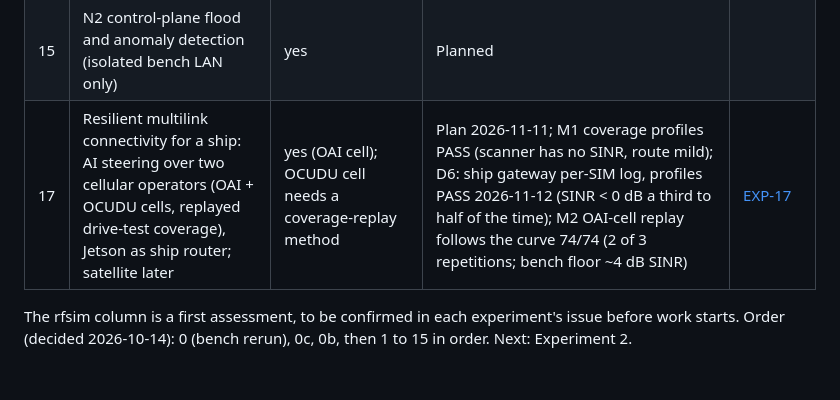
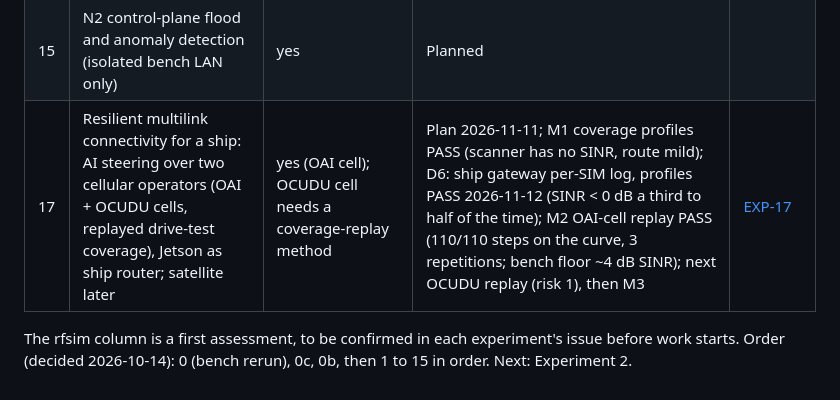
Before and after one commit to rediramli/R-D-Testbed, a Markdown page: docs/experiments/README.md, the part around the change. GitHub-like rendering.

Commit message:
EXP-17 M2: OAI-cell replay PASS over 3 repetitions (110/110 steps on the curve)
Co-Authored-By: Claude Opus 5.5 <noreply@anthropic.com>

```diff
--- a/docs/experiments/README.md
+++ b/docs/experiments/README.md
@@ -45,7 +45,7 @@ Teaching material built on these experiments (theory, formulas, worked examples,
 | 13 | Network identity: PLMN, TAC and subscriber provisioning | PLMN yes; writing physical SIM cards needs hardware | Planned | |
 | 14 | Core network procedures end to end | yes | Planned | |
 | 15 | N2 control-plane flood and anomaly detection (isolated bench LAN only) | yes | Planned | |
-| 17 | Resilient multilink connectivity for a ship: AI steering over two cellular operators (OAI + OCUDU cells, replayed drive-test coverage), Jetson as ship router; satellite later | yes (OAI cell); OCUDU cell needs a coverage-replay method | Plan 2026-11-11; M1 coverage profiles PASS (scanner has no SINR, route mild); D6: ship gateway per-SIM log, profiles PASS 2026-11-12 (SINR < 0 dB a third to half of the time); M2 OAI-cell replay follows the curve 74/74 (2 of 3 repetitions; bench floor ~4 dB SINR) | [EXP-17](EXP-17-multilink-maritime-plan.md) |
+| 17 | Resilient multilink connectivity for a ship: AI steering over two cellular operators (OAI + OCUDU cells, replayed drive-test coverage), Jetson as ship router; satellite later | yes (OAI cell); OCUDU cell needs a coverage-replay method | Plan 2026-11-11; M1 coverage profiles PASS (scanner has no SINR, route mild); D6: ship gateway per-SIM log, profiles PASS 2026-11-12 (SINR < 0 dB a third to half of the time); M2 OAI-cell replay PASS (110/110 steps on the curve, 3 repetitions; bench floor ~4 dB SINR); next OCUDU replay (risk 1), then M3 | [EXP-17](EXP-17-multilink-maritime-plan.md) |
 
 The rfsim column is a first assessment, to be confirmed in each experiment's issue before work starts.
 Order (decided 2026-10-14): 0 (bench rerun), 0c, 0b, then 1 to 15 in order. Next: Experiment 2.
```
Also changed, not shown: docs/experiments/EXP-17-multilink-maritime-plan.md (+10 -5 lines).
